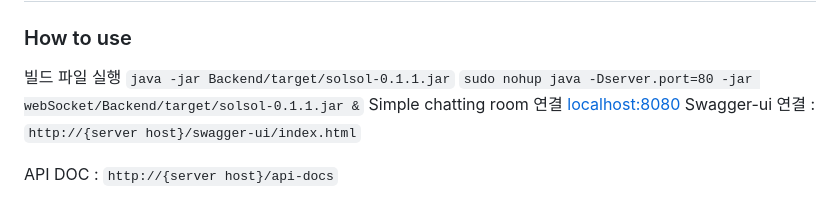
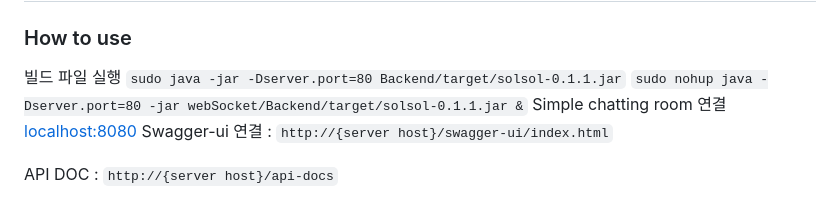
Before and after one commit to kimjang-toolkit/webSocket, a Markdown page: Backend/Readme.md, the part around the change. Drawn GitHub-style.

Commit message:
DOCS/ 빌드 파일 실행 코드 수정

```diff
--- a/Backend/Readme.md
+++ b/Backend/Readme.md
@@ -3,7 +3,7 @@
 ### How to use
 
 빌드 파일 실행
-`java -jar Backend/target/solsol-0.1.1.jar`
+`sudo java -jar -Dserver.port=80 Backend/target/solsol-0.1.1.jar`
 `sudo nohup java -Dserver.port=80 -jar webSocket/Backend/target/solsol-0.1.1.jar &`
 Simple chatting room 연결 [localhost:8080](http://localhost:8080)
 Swagger-ui 연결 : `http://{server host}/swagger-ui/index.html`
```
